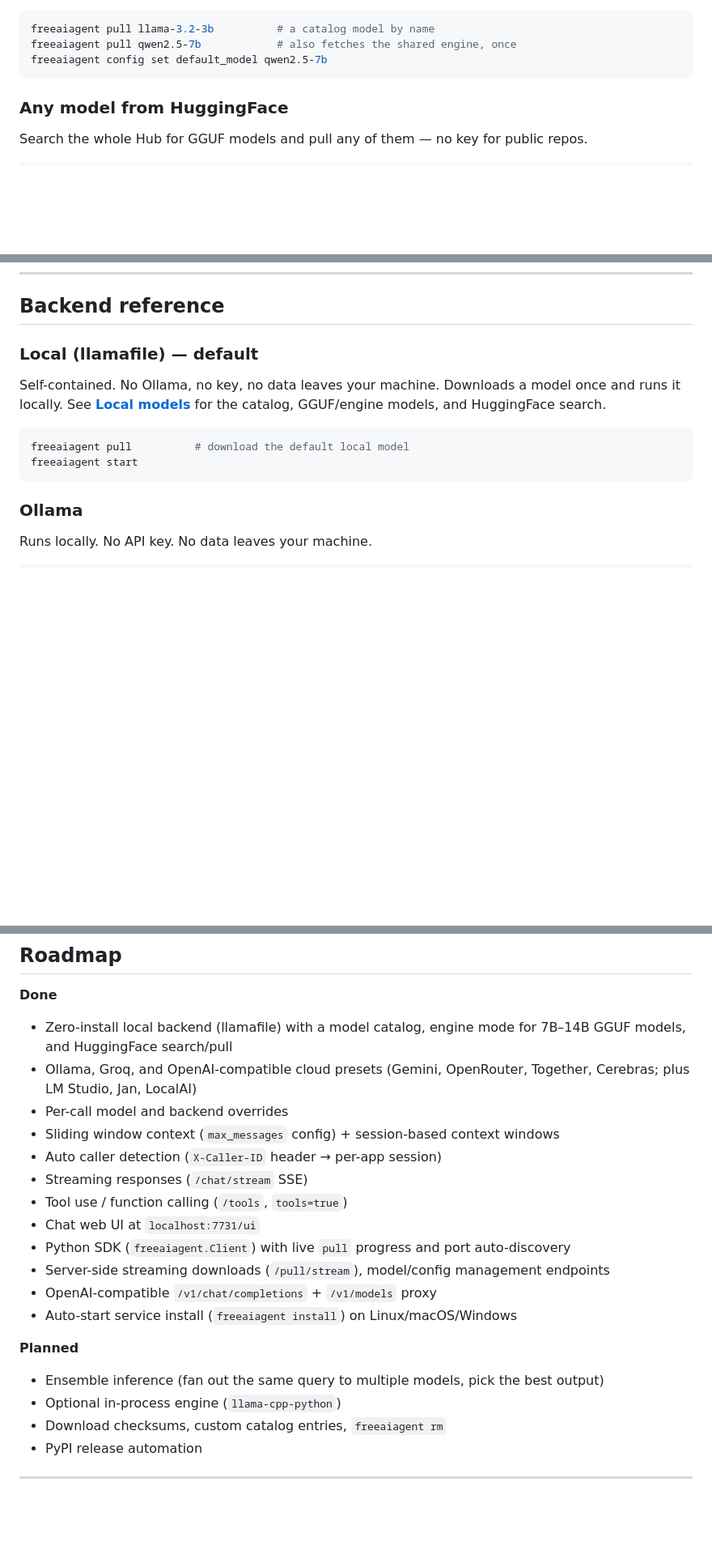
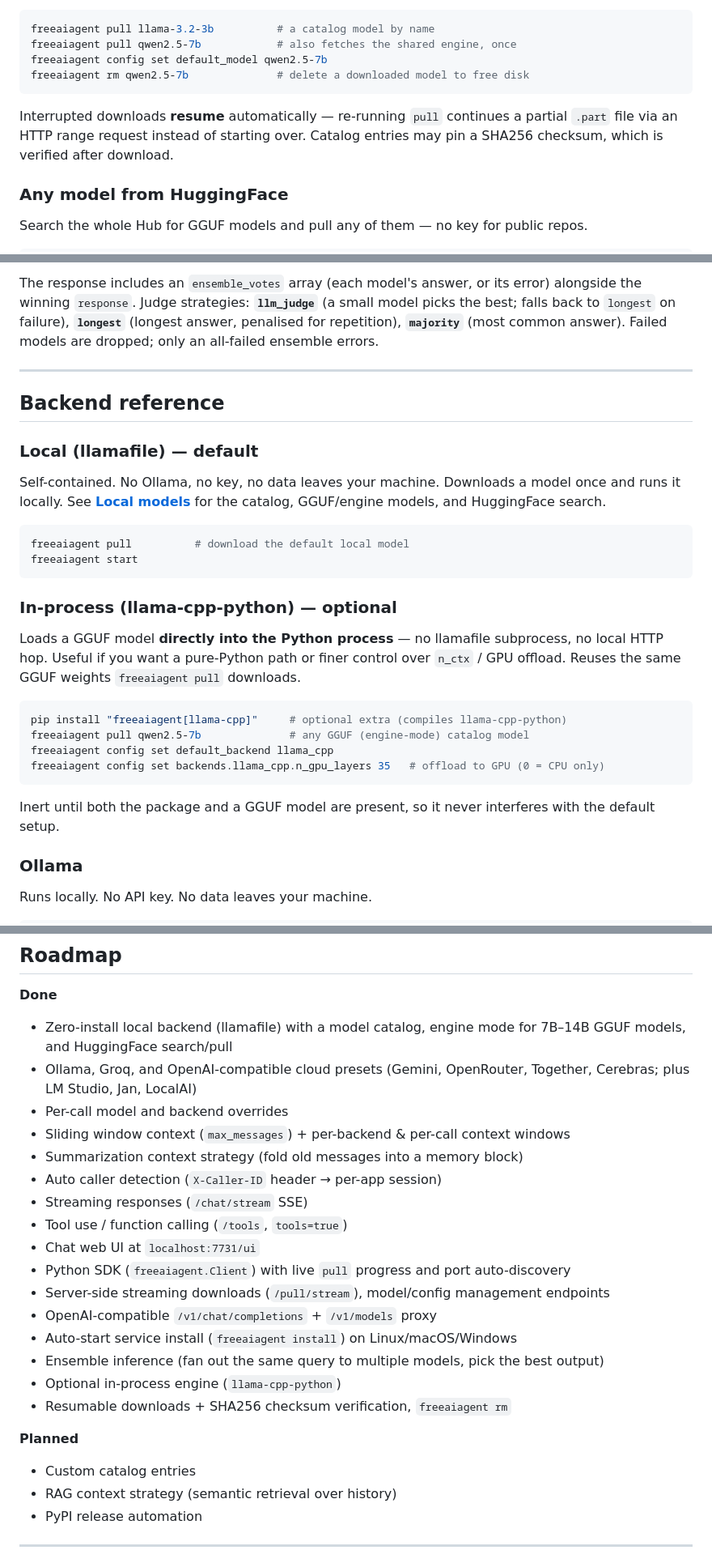
Before and after one commit to shubham10divakar/freeaiagent, a Markdown page: README.md, 3 parts joined by grey strips. Shown at 81% size. Rendered like a GitHub page; blank space fills up the shorter version.

````diff
--- a/README.md
+++ b/README.md
@@ -206,7 +207,12 @@ freeaiagent models --available    # browse the catalog
 freeaiagent pull llama-3.2-3b          # a catalog model by name
 freeaiagent pull qwen2.5-7b            # also fetches the shared engine, once
 freeaiagent config set default_model qwen2.5-7b
+freeaiagent rm qwen2.5-7b              # delete a downloaded model to free disk
 ```
+
+Interrupted downloads **resume** automatically — re-running `pull` continues a
+partial `.part` file via an HTTP range request instead of starting over. Catalog
+entries may pin a SHA256 checksum, which is verified after download.
 
 ### Any model from HuggingFace
 Search the whole Hub for GGUF models and pull any of them — no key for public repos.
@@ -588,3 +657,11 @@ freeaiagent config set default_model llama-3.1-8b-instant
+The response includes an `ensemble_votes` array (each model's answer, or its
+error) alongside the winning `response`. Judge strategies: **`llm_judge`** (a
+small model picks the best; falls back to `longest` on failure), **`longest`**
+(longest answer, penalised for repetition), **`majority`** (most common answer).
+Failed models are dropped; only an all-failed ensemble errors.
+
+---
+
 ## Backend reference
 
 ### Local (llamafile) — default
@@ -596,6 +673,22 @@ GGUF/engine models, and HuggingFace search.
 freeaiagent pull          # download the default local model
 freeaiagent start
 ```
+
+### In-process (llama-cpp-python) — optional
+Loads a GGUF model **directly into the Python process** — no llamafile
+subprocess, no local HTTP hop. Useful if you want a pure-Python path or finer
+control over `n_ctx` / GPU offload. Reuses the same GGUF weights `freeaiagent
+pull` downloads.
+
+```bash
+pip install "freeaiagent[llama-cpp]"     # optional extra (compiles llama-cpp-python)
+freeaiagent pull qwen2.5-7b              # any GGUF (engine-mode) catalog model
+freeaiagent config set default_backend llama_cpp
+freeaiagent config set backends.llama_cpp.n_gpu_layers 35   # offload to GPU (0 = CPU only)
+```
+
+Inert until both the package and a GGUF model are present, so it never interferes
+with the default setup.
 
 ### Ollama
 Runs locally. No API key. No data leaves your machine.
@@ -784,7 +877,8 @@ curl -X DELETE "http://localhost:7731/sessions/work"  # also deletes session rec
 - Zero-install local backend (llamafile) with a model catalog, engine mode for 7B–14B GGUF models, and HuggingFace search/pull
 - Ollama, Groq, and OpenAI-compatible cloud presets (Gemini, OpenRouter, Together, Cerebras; plus LM Studio, Jan, LocalAI)
 - Per-call model and backend overrides
-- Sliding window context (`max_messages` config) + session-based context windows
+- Sliding window context (`max_messages`) + per-backend & per-call context windows
+- Summarization context strategy (fold old messages into a memory block)
 - Auto caller detection (`X-Caller-ID` header → per-app session)
 - Streaming responses (`/chat/stream` SSE)
 - Tool use / function calling (`/tools`, `tools=true`)
@@ -793,11 +887,13 @@ curl -X DELETE "http://localhost:7731/sessions/work"  # also deletes session rec
 - Server-side streaming downloads (`/pull/stream`), model/config management endpoints
 - OpenAI-compatible `/v1/chat/completions` + `/v1/models` proxy
 - Auto-start service install (`freeaiagent install`) on Linux/macOS/Windows
+- Ensemble inference (fan out the same query to multiple models, pick the best output)
+- Optional in-process engine (`llama-cpp-python`)
+- Resumable downloads + SHA256 checksum verification, `freeaiagent rm`
 
 **Planned**
-- Ensemble inference (fan out the same query to multiple models, pick the best output)
-- Optional in-process engine (`llama-cpp-python`)
-- Download checksums, custom catalog entries, `freeaiagent rm`
+- Custom catalog entries
+- RAG context strategy (semantic retrieval over history)
 - PyPI release automation
 
 ---
````
Also changed, not shown: other parts of README.md (+66 -2 lines).
